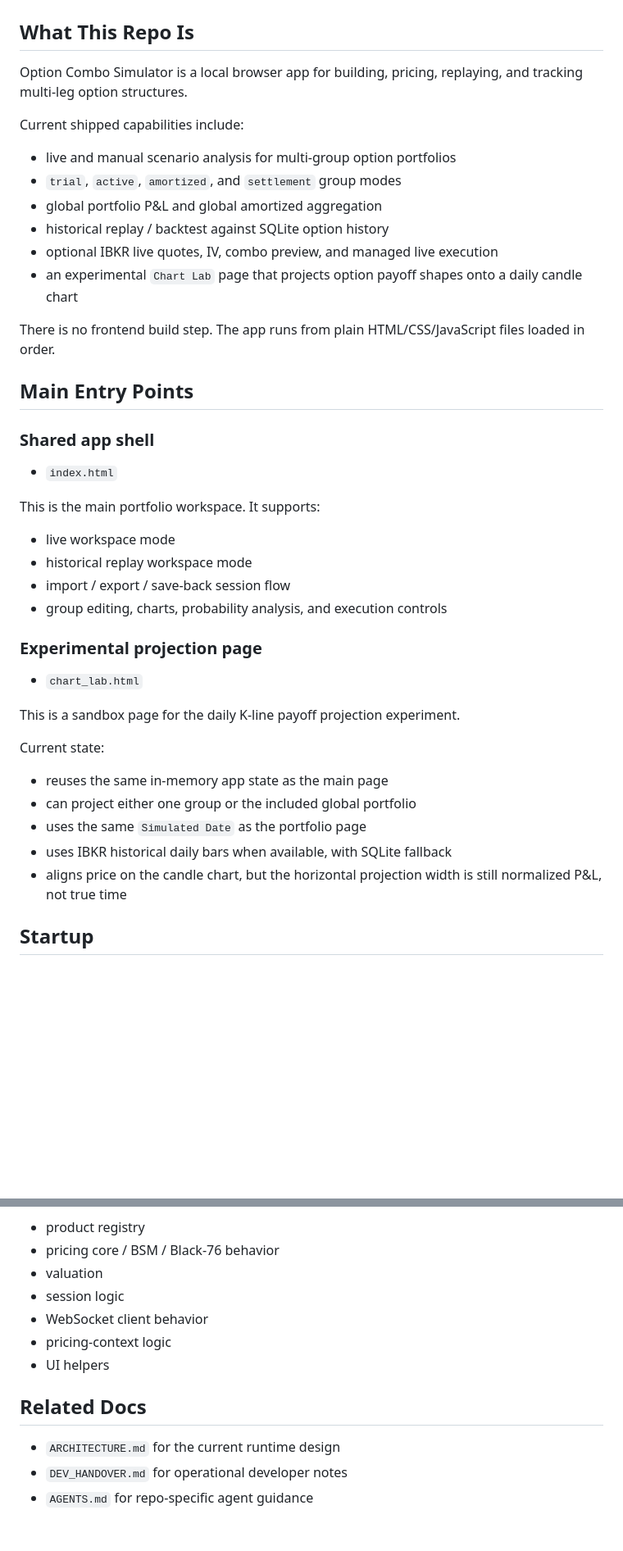
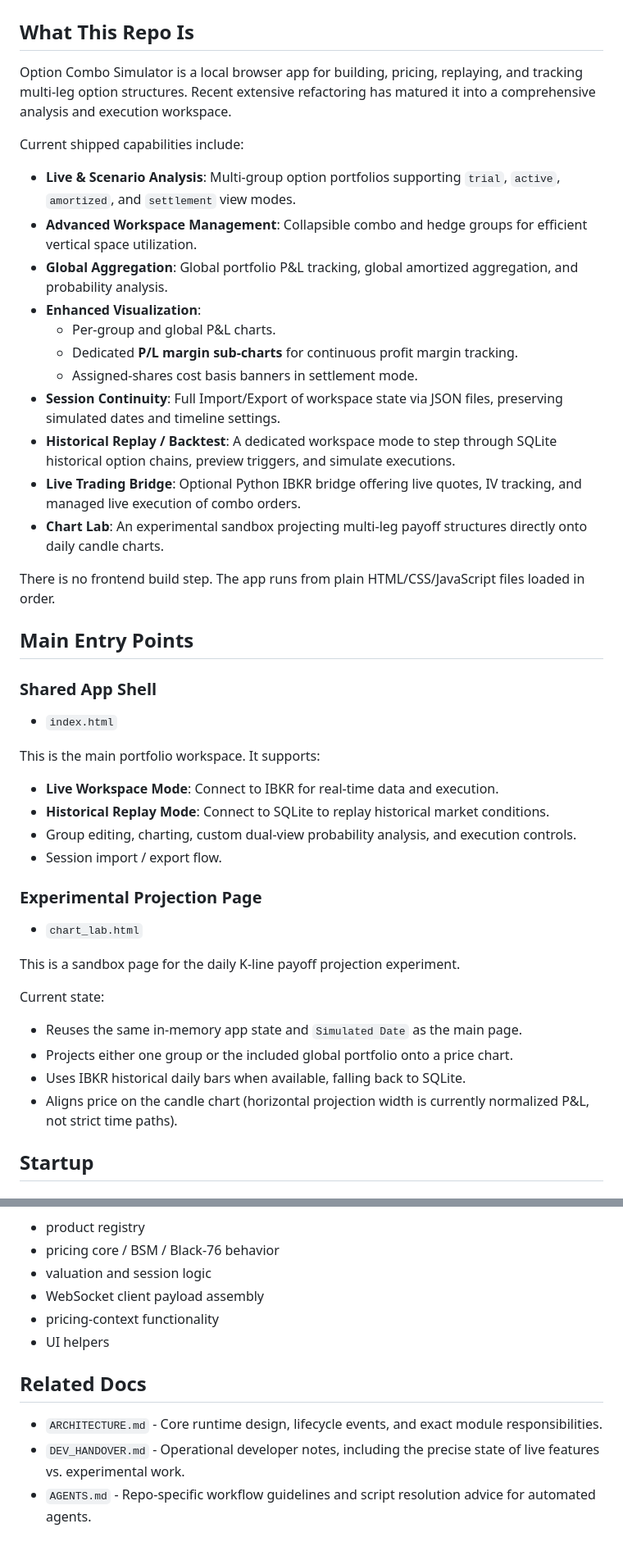
Before and after one commit to xuzhe35/Option-Combo-Simulation, a Markdown page: README.md, 2 parts joined by grey strips. Shown at 82% size. Rendered like a GitHub page; blank space fills up the shorter version.

Commit message:
docs: Update README.md to reflect major refactoring and new features

```diff
--- a/README.md
+++ b/README.md
@@ -2,33 +2,38 @@
 
 ## What This Repo Is
 
-Option Combo Simulator is a local browser app for building, pricing, replaying, and tracking multi-leg option structures.
+Option Combo Simulator is a local browser app for building, pricing, replaying, and tracking multi-leg option structures. Recent extensive refactoring has matured it into a comprehensive analysis and execution workspace.
 
 Current shipped capabilities include:
 
-- live and manual scenario analysis for multi-group option portfolios
-- `trial`, `active`, `amortized`, and `settlement` group modes
-- global portfolio P&L and global amortized aggregation
-- historical replay / backtest against SQLite option history
-- optional IBKR live quotes, IV, combo preview, and managed live execution
-- an experimental `Chart Lab` page that projects option payoff shapes onto a daily candle chart
+- **Live & Scenario Analysis**: Multi-group option portfolios supporting `trial`, `active`, `amortized`, and `settlement` view modes.
+- **Advanced Workspace Management**: Collapsible combo and hedge groups for efficient vertical space utilization.
+- **Global Aggregation**: Global portfolio P&L tracking, global amortized aggregation, and probability analysis.
+- **Enhanced Visualization**:
+  - Per-group and global P&L charts.
+  - Dedicated **P/L margin sub-charts** for continuous profit margin tracking.
+  - Assigned-shares cost basis banners in settlement mode.
+- **Session Continuity**: Full Import/Export of workspace state via JSON files, preserving simulated dates and timeline settings.
+- **Historical Replay / Backtest**: A dedicated workspace mode to step through SQLite historical option chains, preview triggers, and simulate executions.
+- **Live Trading Bridge**: Optional Python IBKR bridge offering live quotes, IV tracking, and managed live execution of combo orders.
+- **Chart Lab**: An experimental sandbox projecting multi-leg payoff structures directly onto daily candle charts.
 
 There is no frontend build step. The app runs from plain HTML/CSS/JavaScript files loaded in order.
 
 ## Main Entry Points
 
-### Shared app shell
+### Shared App Shell
 
 - `index.html`
 
 This is the main portfolio workspace. It supports:
 
-- live workspace mode
-- historical replay workspace mode
-- import / export / save-back session flow
-- group editing, charts, probability analysis, and execution controls
+- **Live Workspace Mode**: Connect to IBKR for real-time data and execution.
+- **Historical Replay Mode**: Connect to SQLite to replay historical market conditions.
+- Group editing, charting, custom dual-view probability analysis, and execution controls.
+- Session import / export flow.
 
-### Experimental projection page
+### Experimental Projection Page
 
 - `chart_lab.html`
 
@@ -36,11 +41,10 @@ This is a sandbox page for the daily K-line payoff projection experiment.
 
 Current state:
 
-- reuses the same in-memory app state as the main page
-- can project either one group or the included global portfolio
-- uses the same `Simulated Date` as the portfolio page
-- uses IBKR historical daily bars when available, with SQLite fallback
-- aligns price on the candle chart, but the horizontal projection width is still normalized P&L, not true time
+- Reuses the same in-memory app state and `Simulated Date` as the main page.
+- Projects either one group or the included global portfolio onto a price chart.
+- Uses IBKR historical daily bars when available, falling back to SQLite.
+- Aligns price on the candle chart (horizontal projection width is currently normalized P&L, not strict time paths).
 
 ## Startup
 
@@ -220,14 +223,13 @@ They currently cover the key shared logic areas, including:
 
 - product registry
 - pricing core / BSM / Black-76 behavior
-- valuation
-- session logic
-- WebSocket client behavior
-- pricing-context logic
+- valuation and session logic
+- WebSocket client payload assembly
+- pricing-context functionality
 - UI helpers
 
 ## Related Docs
 
-- `ARCHITECTURE.md` for the current runtime design
-- `DEV_HANDOVER.md` for operational developer notes
-- `AGENTS.md` for repo-specific agent guidance
+- `ARCHITECTURE.md` - Core runtime design, lifecycle events, and exact module responsibilities.
+- `DEV_HANDOVER.md` - Operational developer notes, including the precise state of live features vs. experimental work.
+- `AGENTS.md` - Repo-specific workflow guidelines and script resolution advice for automated agents.
```
Also changed, not shown: other parts of README.md (+15 -16 lines).
